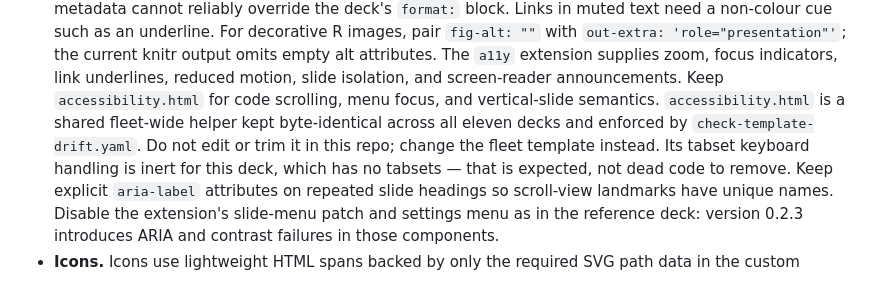
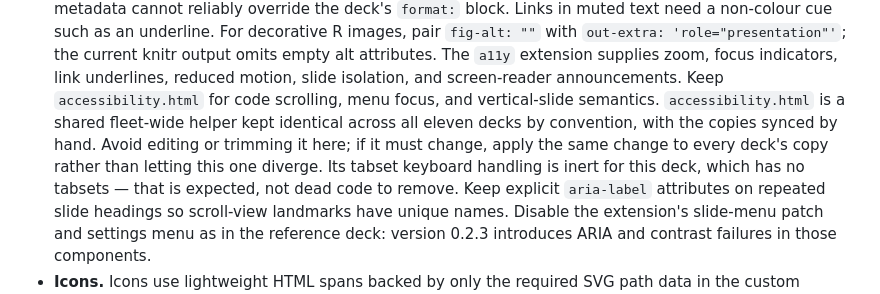
Before and after one commit to IndrajeetPatil/preventive-r-package-care, a Markdown page: AGENTS.md, the part around the change. Rendered like a GitHub page.

Commit message:
docs: stop describing the dropped template drift check
The fleet-wide template drift check was dropped and
check-template-drift.yaml has been deleted from every deck, so claims
that it enforces accessibility.html byte-identity are no longer true.
There is also no fleet template repo to redirect edits to; keeping the
eleven copies in sync is now a hand-maintained convention.

```diff
--- a/AGENTS.md
+++ b/AGENTS.md
@@ -71,9 +71,10 @@ Check which set is present to know which language context applies.
   The `a11y` extension supplies zoom, focus indicators, link underlines, reduced motion,
   slide isolation, and screen-reader announcements. Keep `accessibility.html` for
   code scrolling, menu focus, and vertical-slide semantics.
-  `accessibility.html` is a shared fleet-wide helper kept byte-identical across all
-  eleven decks and enforced by `check-template-drift.yaml`. Do not edit or trim it
-  in this repo; change the fleet template instead. Its tabset keyboard handling is
+  `accessibility.html` is a shared fleet-wide helper kept identical across all
+  eleven decks by convention, with the copies synced by hand. Avoid editing or
+  trimming it here; if it must change, apply the same change to every deck's copy
+  rather than letting this one diverge. Its tabset keyboard handling is
   inert for this deck, which has no tabsets — that is expected, not dead code to
   remove.
   Keep explicit `aria-label` attributes on repeated slide headings so scroll-view
```
Also changed, not shown: README.md (+2 -2 lines).
